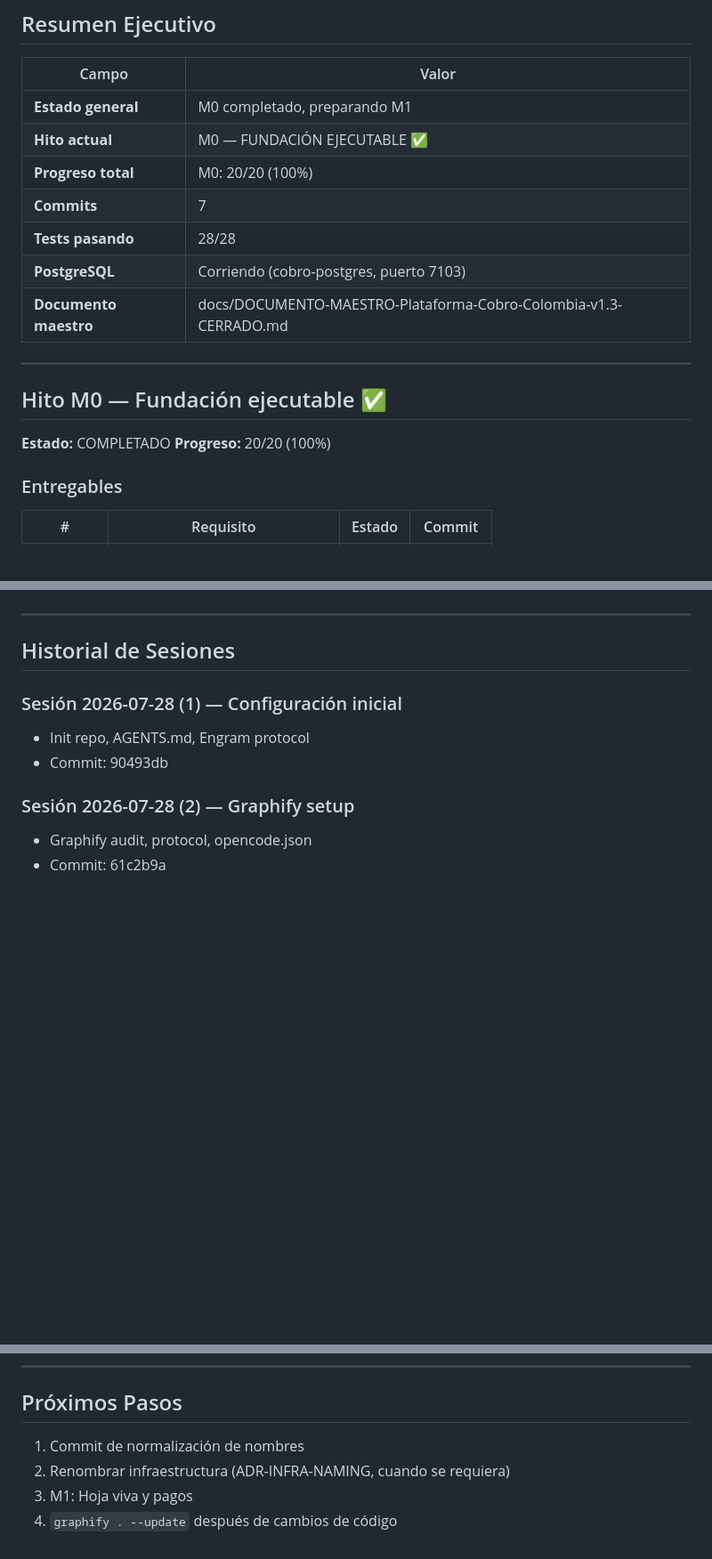
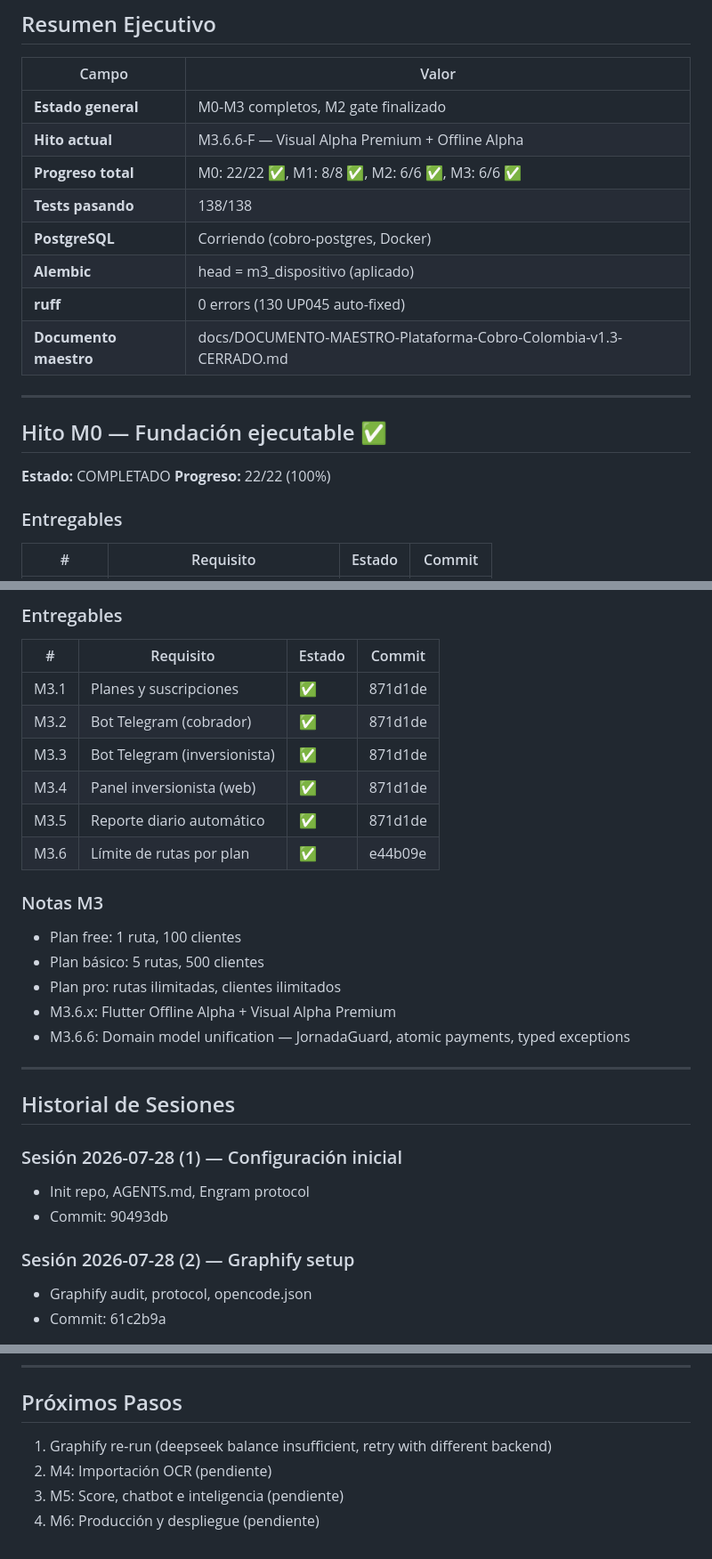
Before and after one commit to karen-claros1212/daily-system, a Markdown page: docs/STATUS.md, 3 parts joined by grey strips. Shown at 89% size. Rendered like a GitHub page; blank space fills up the shorter version.

```diff
--- a/docs/STATUS.md
+++ b/docs/STATUS.md
@@ -11,12 +13,13 @@
 
 | Campo | Valor |
 |---|---|
-| **Estado general** | M0 completado, preparando M1 |
-| **Hito actual** | M0 — FUNDACIÓN EJECUTABLE ✅ |
-| **Progreso total** | M0: 20/20 (100%) |
-| **Commits** | 7 |
-| **Tests pasando** | 28/28 |
-| **PostgreSQL** | Corriendo (cobro-postgres, puerto 7103) |
+| **Estado general** | M0-M3 completos, M2 gate finalizado |
+| **Hito actual** | M3.6.6-F — Visual Alpha Premium + Offline Alpha |
+| **Progreso total** | M0: 22/22 ✅, M1: 8/8 ✅, M2: 6/6 ✅, M3: 6/6 ✅ |
+| **Tests pasando** | 138/138 |
+| **PostgreSQL** | Corriendo (cobro-postgres, Docker) |
+| **Alembic** | head = m3_dispositivo (aplicado) |
+| **ruff** | 0 errors (130 UP045 auto-fixed) |
 | **Documento maestro** | docs/DOCUMENTO-MAESTRO-Plataforma-Cobro-Colombia-v1.3-CERRADO.md |
 
 ---
@@ -24,7 +27,7 @@
 ## Hito M0 — Fundación ejecutable ✅
 
 **Estado:** COMPLETADO
-**Progreso:** 20/20 (100%)
+**Progreso:** 22/22 (100%)
 
 ### Entregables
 
@@ -57,3 +107,20 @@
+### Entregables
+
+| # | Requisito | Estado | Commit |
+|---|---|---|---|
+| M3.1 | Planes y suscripciones | ✅ | 871d1de |
+| M3.2 | Bot Telegram (cobrador) | ✅ | 871d1de |
+| M3.3 | Bot Telegram (inversionista) | ✅ | 871d1de |
+| M3.4 | Panel inversionista (web) | ✅ | 871d1de |
+| M3.5 | Reporte diario automático | ✅ | 871d1de |
+| M3.6 | Límite de rutas por plan | ✅ | e44b09e |
+
+### Notas M3
+- Plan free: 1 ruta, 100 clientes
+- Plan básico: 5 rutas, 500 clientes
+- Plan pro: rutas ilimitadas, clientes ilimitados
+- M3.6.x: Flutter Offline Alpha + Visual Alpha Premium
+- M3.6.6: Domain model unification — JornadaGuard, atomic payments, typed exceptions
 
 ---
 
@@ -110,7 +185,7 @@
 
 ## Próximos Pasos
 
-1. Commit de normalización de nombres
-2. Renombrar infraestructura (ADR-INFRA-NAMING, cuando se requiera)
-3. M1: Hoja viva y pagos
-4. `graphify . --update` después de cambios de código
+1. Graphify re-run (deepseek balance insufficient, retry with different backend)
+2. M4: Importación OCR (pendiente)
+3. M5: Score, chatbot e inteligencia (pendiente)
+4. M6: Producción y despliegue (pendiente)
```
Also changed, not shown: other parts of docs/STATUS.md (+63 -6 lines), docs/IMPLEMENTATION-PLAN.md (+83 -79 lines).
